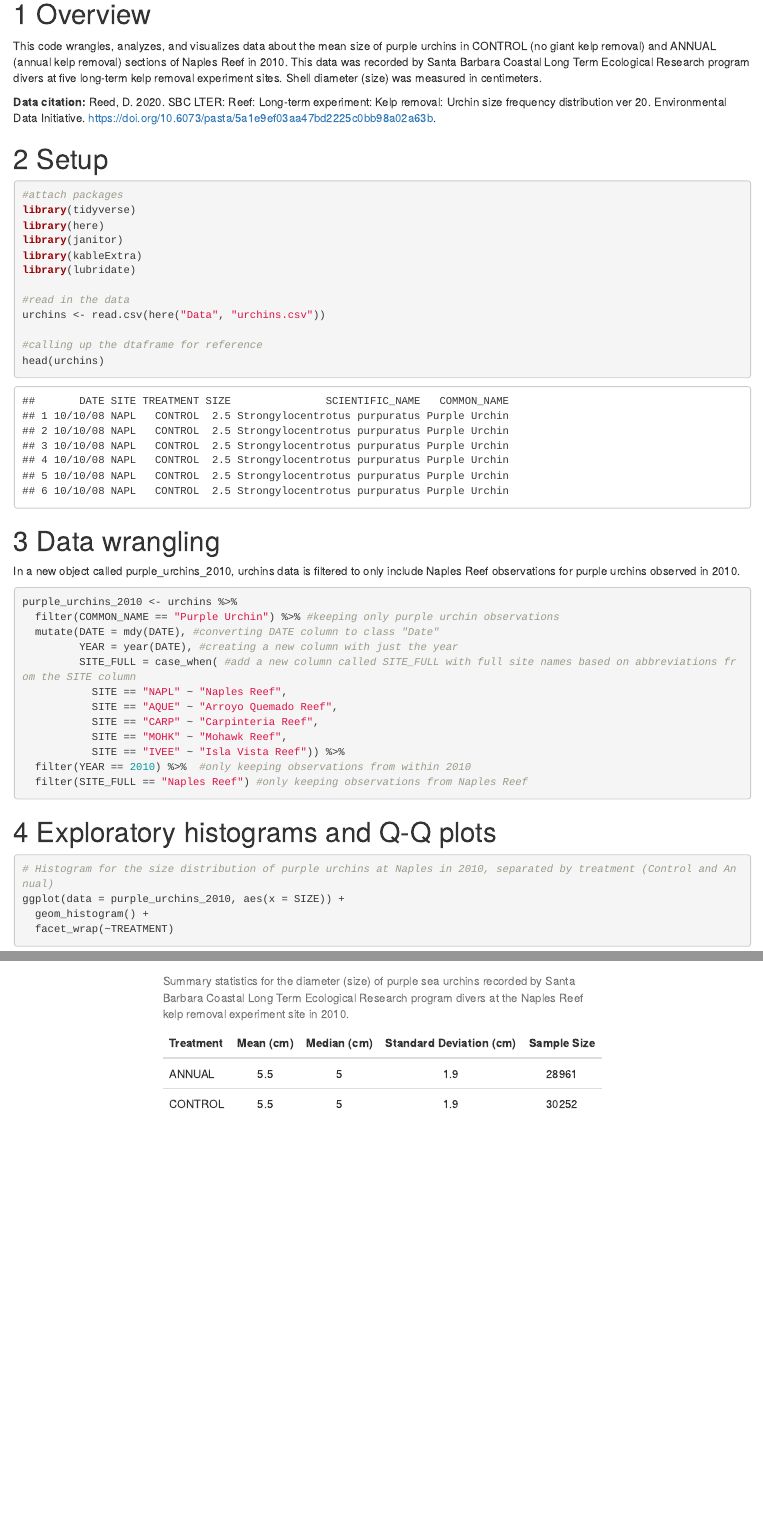
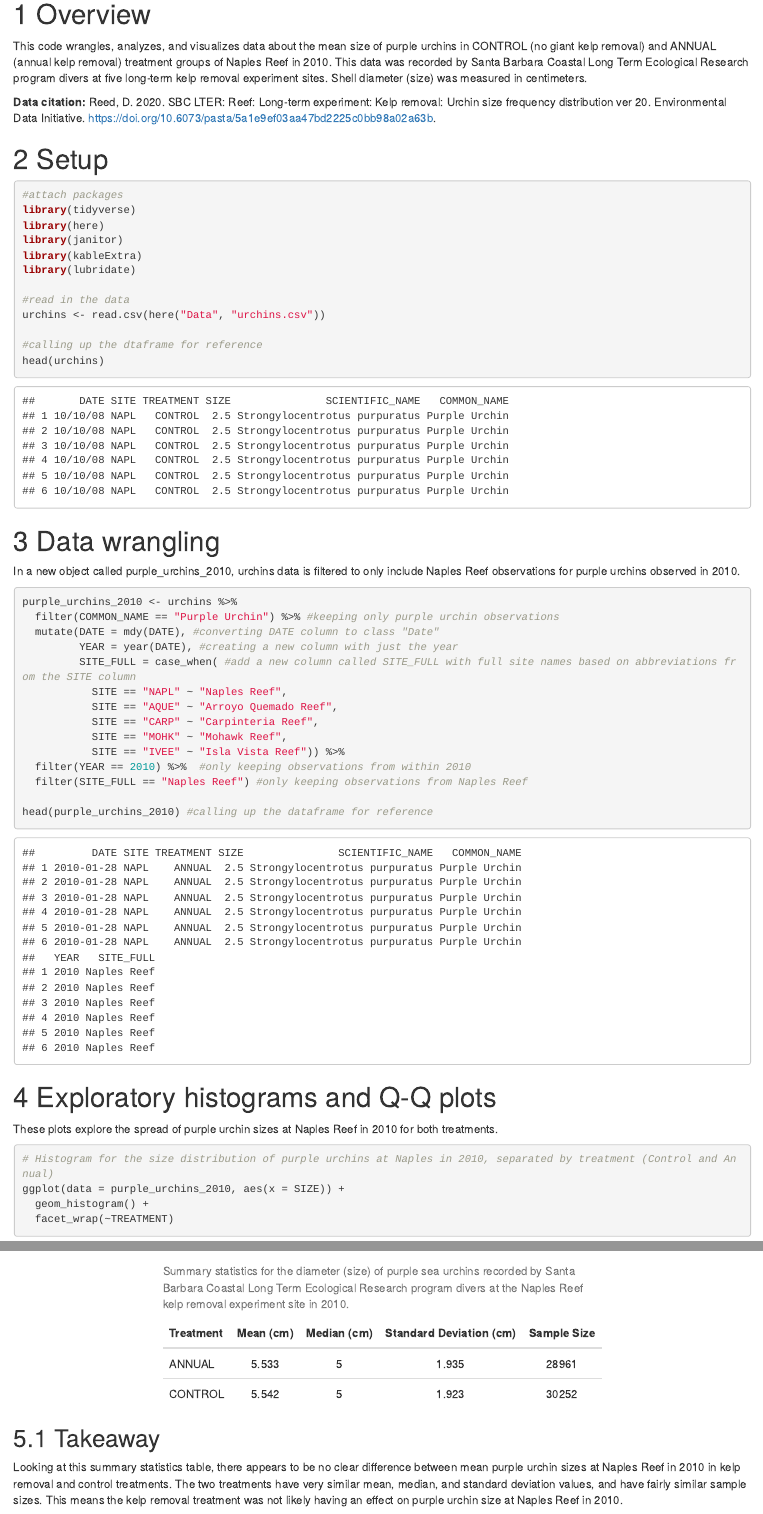
Before and after one commit to miag-bio/a3-task3-task4-mg, an R Markdown document (Code/a3_task4_mia_guarnieri.Rmd): the page in a window 1100 px wide, from 180 px down, and a second part further down, joined at a grey line. Rendered offline with R 4.5, knitr and Pandoc, with nearby package versions.

Commit message:
Finalizing and formatting tasks 3 and 4 for submission.

````diff
--- a/Code/a3_task4_mia_guarnieri.Rmd
+++ b/Code/a3_task4_mia_guarnieri.Rmd
@@ -12,7 +12,7 @@ knitr::opts_chunk$set(echo = TRUE, message = FALSE, warning = FALSE)
 ```
 
 # Overview
-This code wrangles, analyzes, and visualizes data about the mean size of purple urchins in CONTROL (no giant kelp removal) and ANNUAL (annual kelp removal) sections of Naples Reef in 2010. This data was recorded by Santa Barbara Coastal Long Term Ecological Research program divers at five long-term kelp removal experiment sites. Shell diameter (size) was measured in centimeters.
+This code wrangles, analyzes, and visualizes data about the mean size of purple urchins in CONTROL (no giant kelp removal) and ANNUAL (annual kelp removal) treatment groups of Naples Reef in 2010. This data was recorded by Santa Barbara Coastal Long Term Ecological Research program divers at five long-term kelp removal experiment sites. Shell diameter (size) was measured in centimeters.
 
 **Data citation:** Reed, D. 2020. SBC LTER: Reef: Long-term experiment: Kelp removal: Urchin size frequency distribution ver 20. Environmental Data Initiative. https://doi.org/10.6073/pasta/5a1e9ef03aa47bd2225c0bb98a02a63b.
 
@@ -50,9 +50,13 @@ purple_urchins_2010 <- urchins %>%
            SITE == "IVEE" ~ "Isla Vista Reef")) %>%
   filter(YEAR == 2010) %>%  #only keeping observations from within 2010
   filter(SITE_FULL == "Naples Reef") #only keeping observations from Naples Reef
+
+head(purple_urchins_2010) #calling up the dataframe for reference
 ```
 
 # Exploratory histograms and Q-Q plots
+
+These plots explore the spread of purple urchin sizes at Naples Reef in 2010 for both treatments.
 
 ```{r}
 # Histogram for the size distribution of purple urchins at Naples in 2010, separated by treatment (Control and Annual)
@@ -93,3 +97,7 @@ purple_urchin_stats_table <- purple_urchin_stats %>%
 
 purple_urchin_stats_table #calling up the table for reference
 ```
+
+## Takeaway
+
+Looking at this summary statistics table, there appears to be no clear difference between mean purple urchin sizes at Naples Reef in 2010 in kelp removal and control treatments. The two treatments have very similar mean, median, and standard deviation values, and have fairly similar sample sizes. This means the kelp removal treatment was not likely having an effect on purple urchin size at Naples Reef in 2010.
````
Also changed, not shown: Code/a3_task3_mia_guarnieri.Rmd (+5 -3 lines), Code/a3_task3_mia_guarnieri.html, Code/a3_task4_mia_guarnieri.html, Code/a3_task4_mia_guarnieri.Rmd (2 more changed lines).
